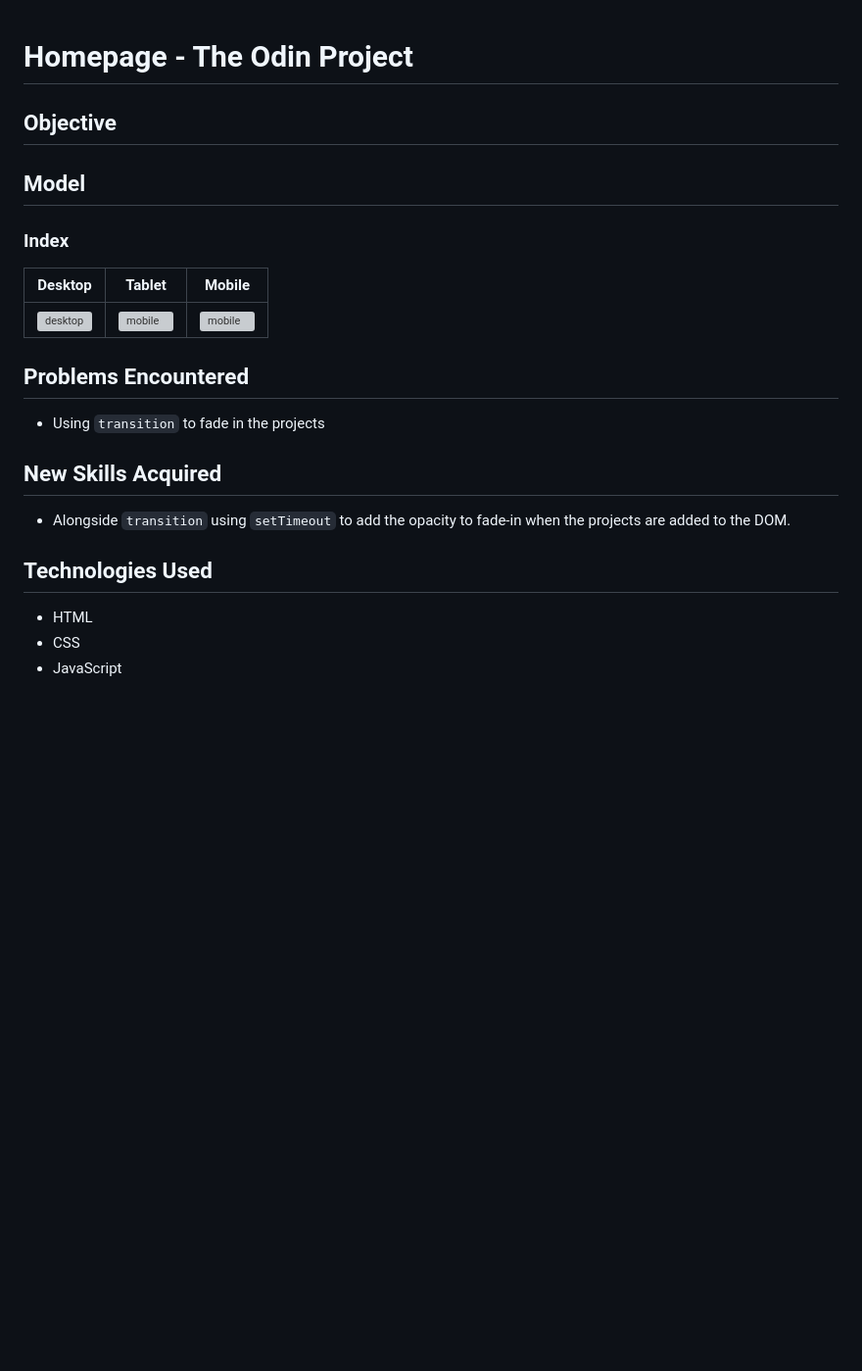
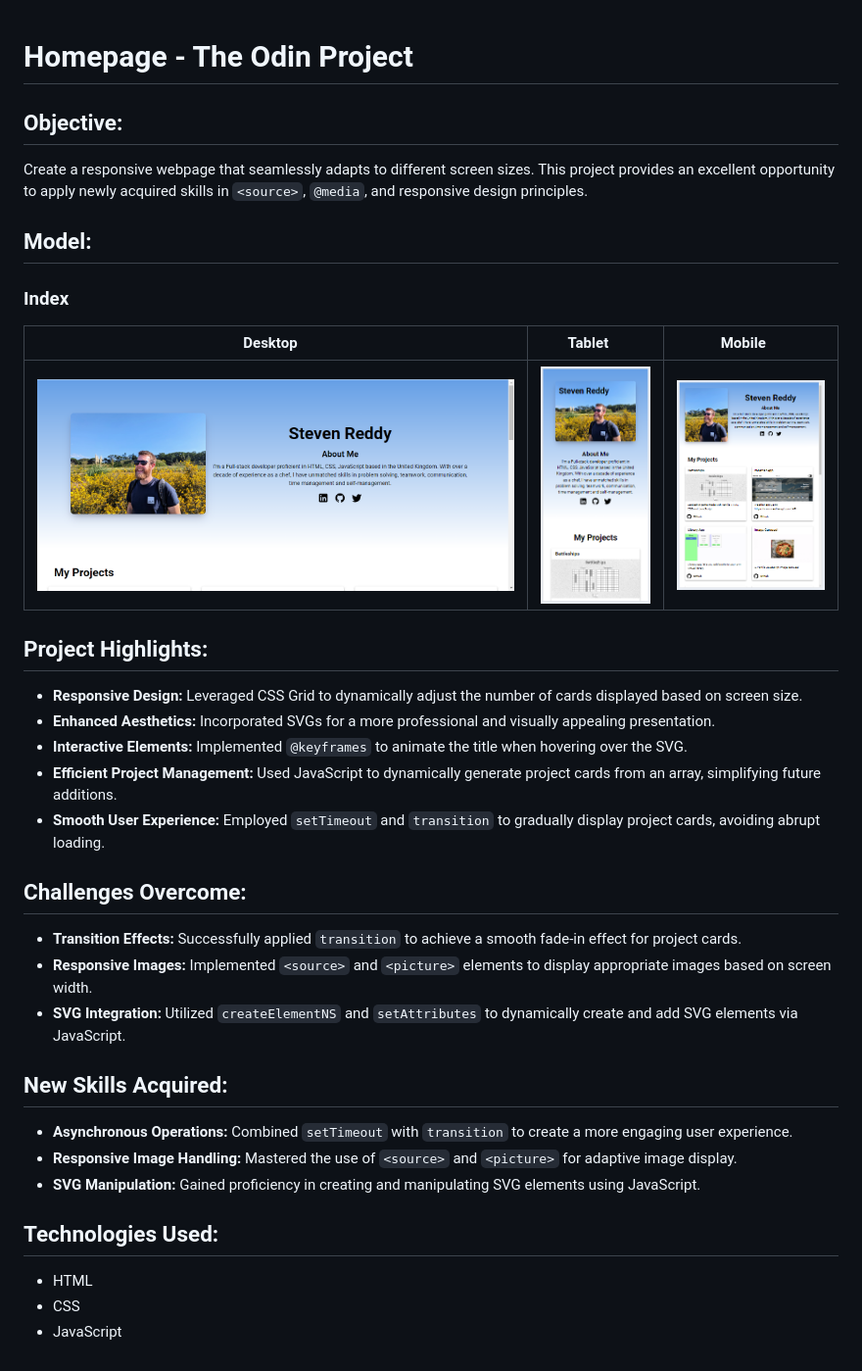
Before and after one commit to SReddy-96/TOP-Homepage, a Markdown page: README.md, the part around the change. Shown: that part at 98% size. Rendered like a GitHub page; pictures changed too: images/READMEImages/TOP-homepage-desktop.png (added), images/READMEImages/TOP-homepage-mobile.png (added), images/READMEImages/TOP-homepage-tablet.png (added); blank space fills up the shorter version; grey boxes are pictures that could not be loaded.

Commit message:
<README>: Adding documentation to the project
In addition to the README Images added to show
how the project works in different screen sizes

```diff
--- a/README.md
+++ b/README.md
@@ -1,23 +1,39 @@
+
 # Homepage - The Odin Project
 
-## Objective
+## Objective:
 
+Create a responsive webpage that seamlessly adapts to different screen sizes. This project provides an excellent opportunity to apply newly acquired skills in `<source>`, `@media`, and responsive design principles.
 
-## Model
+## Model:
+
 ### Index
-|  Desktop    | Tablet    | Mobile    |
+|  Desktop    | Tablet    | Mobile    |
 |-------------|-----------|-----------|
-| ![desktop]()|![mobile]()|![mobile]()|
+| ![desktop](./images/READMEImages/TOP-homepage-desktop.png)|![mobile](./images/READMEImages/TOP-homepage-mobile.png)|![mobile](./images/READMEImages/TOP-homepage-tablet.png)|
 
+## Project Highlights:
 
-## Problems Encountered
-- Using `transition` to fade in the projects
+* **Responsive Design:** Leveraged CSS Grid to dynamically adjust the number of cards displayed based on screen size.
+* **Enhanced Aesthetics:** Incorporated SVGs for a more professional and visually appealing presentation.
+* **Interactive Elements:** Implemented `@keyframes` to animate the title when hovering over the SVG.
+* **Efficient Project Management:** Used JavaScript to dynamically generate project cards from an array, simplifying future additions.
+* **Smooth User Experience:** Employed `setTimeout` and `transition` to gradually display project cards, avoiding abrupt loading.
 
-## New Skills Acquired
-- Alongside `transition` using `setTimeout` to add the opacity to fade-in when the projects are added to the DOM.
+## Challenges Overcome:
 
+* **Transition Effects:** Successfully applied `transition` to achieve a smooth fade-in effect for project cards.
+* **Responsive Images:** Implemented `<source>` and `<picture>` elements to display appropriate images based on screen width.
+* **SVG Integration:** Utilized `createElementNS` and `setAttributes` to dynamically create and add SVG elements via JavaScript.
 
-## Technologies Used
-- HTML
-- CSS
-- JavaScript
+## New Skills Acquired:
+
+* **Asynchronous Operations:** Combined `setTimeout` with `transition` to create a more engaging user experience.
+* **Responsive Image Handling:** Mastered the use of `<source>` and `<picture>` for adaptive image display.
+* **SVG Manipulation:** Gained proficiency in creating and manipulating SVG elements using JavaScript.
+
+## Technologies Used:
+
+* HTML
+* CSS
+* JavaScript
```
Also changed, not shown: 1 other file.
